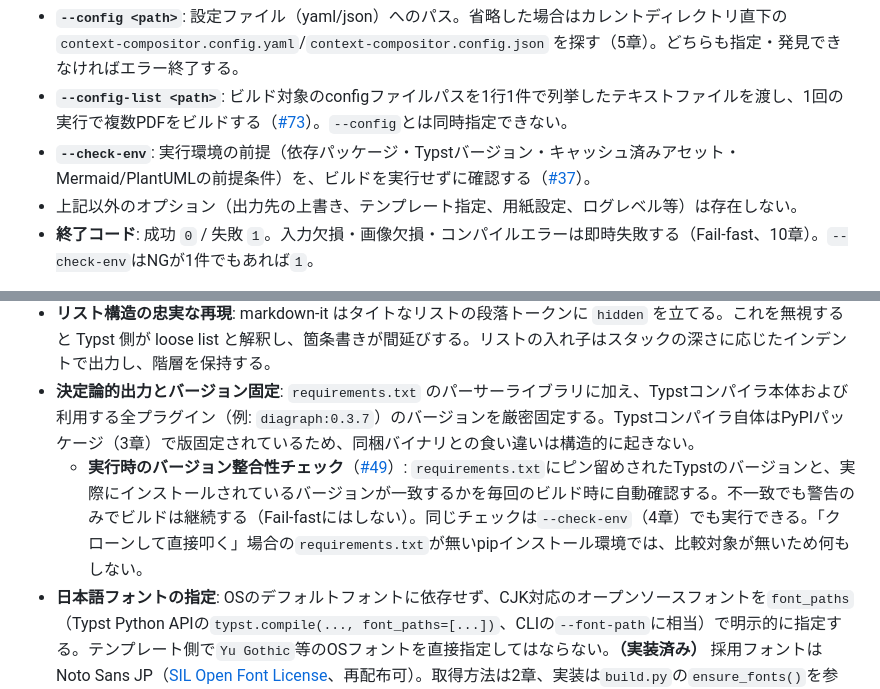
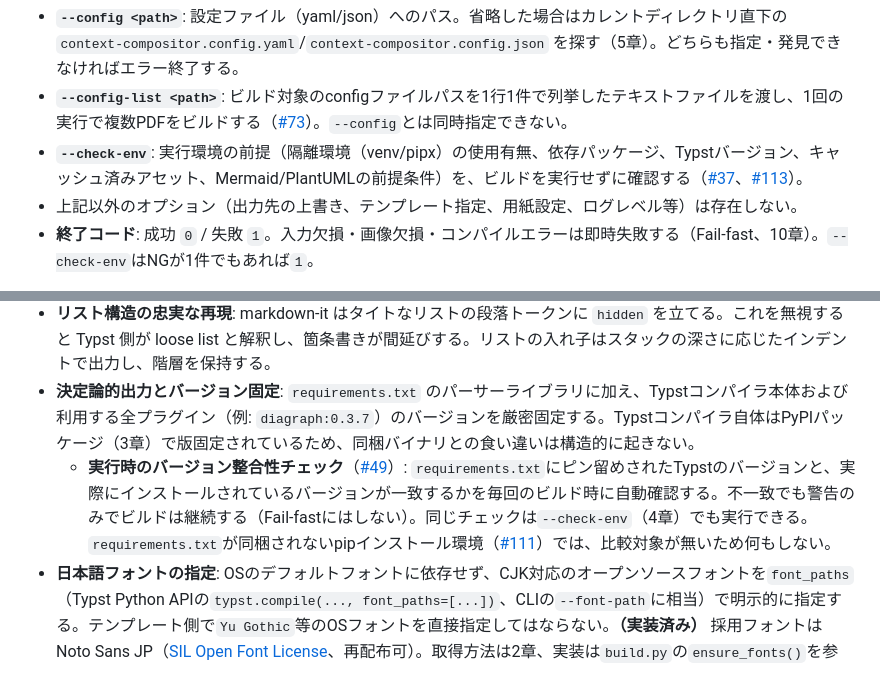
Before and after one commit to tokudiro/context-compositor, a Markdown page: doc/spec.md, 2 parts joined by grey strips. Rendered like a GitHub page.

Commit message:
Address re-review feedback on doc/spec.md CLI/version-check wording
- --check-env also reports the isolated-environment check added in
  #113; the option description omitted it.
- Reword the requirements.txt-absent case for the Typst version check
  to remove a dangling modifier that mixed the clone and pip-install
  cases confusingly.

Co-Authored-By: Claude Sonnet 5 <noreply@anthropic.com>

```diff
--- a/doc/spec.md
+++ b/doc/spec.md
@@ -59,7 +59,7 @@ python build.py --config <path/to/context-compositor.config.yaml>
 
 * **`--config <path>`**: 設定ファイル（yaml/json）へのパス。省略した場合はカレントディレクトリ直下の `context-compositor.config.yaml`/`context-compositor.config.json` を探す（5章）。どちらも指定・発見できなければエラー終了する。
 * **`--config-list <path>`**: ビルド対象のconfigファイルパスを1行1件で列挙したテキストファイルを渡し、1回の実行で複数PDFをビルドする（[#73](https://github.com/tokudiro/context-compositor/issues/73)）。`--config`とは同時指定できない。
-* **`--check-env`**: 実行環境の前提（依存パッケージ・Typstバージョン・キャッシュ済みアセット・Mermaid/PlantUMLの前提条件）を、ビルドを実行せずに確認する（[#37](https://github.com/tokudiro/context-compositor/issues/37)）。
+* **`--check-env`**: 実行環境の前提（隔離環境（venv/pipx）の使用有無、依存パッケージ、Typstバージョン、キャッシュ済みアセット、Mermaid/PlantUMLの前提条件）を、ビルドを実行せずに確認する（[#37](https://github.com/tokudiro/context-compositor/issues/37)、[#113](https://github.com/tokudiro/context-compositor/issues/113)）。
 * 上記以外のオプション（出力先の上書き、テンプレート指定、用紙設定、ログレベル等）は存在しない。
 * **終了コード**: 成功 `0` / 失敗 `1`。入力欠損・画像欠損・コンパイルエラーは即時失敗する（Fail-fast、10章）。`--check-env`はNGが1件でもあれば`1`。
 
@@ -139,7 +139,7 @@ python build.py --config <path/to/context-compositor.config.yaml>
   * **行頭ブロック記法のエスケープ**: 行頭の `=` `-` `+` `/` `1.` は Typst の見出し・リスト等として解釈され、地の文が勝手に見出し化して目次にまで混入する。改行直後のテキストは行頭記号をエスケープする（実測で確認済みの実害）。
 * **リスト構造の忠実な再現**: markdown-it はタイトなリストの段落トークンに `hidden` を立てる。これを無視すると Typst 側が loose list と解釈し、箇条書きが間延びする。リストの入れ子はスタックの深さに応じたインデントで出力し、階層を保持する。
 * **決定論的出力とバージョン固定**: `requirements.txt` のパーサーライブラリに加え、Typstコンパイラ本体および利用する全プラグイン（例: `diagraph:0.3.7`）のバージョンを厳密固定する。Typstコンパイラ自体はPyPIパッケージ（3章）で版固定されているため、同梱バイナリとの食い違いは構造的に起きない。
-  * **実行時のバージョン整合性チェック**（[#49](https://github.com/tokudiro/context-compositor/issues/49)）: `requirements.txt`にピン留めされたTypstのバージョンと、実際にインストールされているバージョンが一致するかを毎回のビルド時に自動確認する。不一致でも警告のみでビルドは継続する（Fail-fastにはしない）。同じチェックは`--check-env`（4章）でも実行できる。「クローンして直接叩く」場合の`requirements.txt`が無いpipインストール環境では、比較対象が無いため何もしない。
+  * **実行時のバージョン整合性チェック**（[#49](https://github.com/tokudiro/context-compositor/issues/49)）: `requirements.txt`にピン留めされたTypstのバージョンと、実際にインストールされているバージョンが一致するかを毎回のビルド時に自動確認する。不一致でも警告のみでビルドは継続する（Fail-fastにはしない）。同じチェックは`--check-env`（4章）でも実行できる。`requirements.txt`が同梱されないpipインストール環境（[#111](https://github.com/tokudiro/context-compositor/issues/111)）では、比較対象が無いため何もしない。
 * **日本語フォントの指定**: OSのデフォルトフォントに依存せず、CJK対応のオープンソースフォントを`font_paths`（Typst Python APIの`typst.compile(..., font_paths=[...])`、CLIの`--font-path`に相当）で明示的に指定する。テンプレート側で`Yu Gothic`等のOSフォントを直接指定してはならない。**（実装済み）** 採用フォントは Noto Sans JP（[SIL Open Font License](https://github.com/notofonts/noto-cjk/blob/main/Sans/OFL.txt)、再配布可）。取得方法は2章、実装は`build.py`の`ensure_fonts()`を参照。`templates/template.typ`・`templates/slide.typ`とも`set text(font: "Noto Sans JP", ...)`のみを指定し、OSフォント名は書かない。Noto Sans JPに無いグリフ（絵文字等）はTypstが自動でシステムフォントにフォールバックする。
 
 ## 10. 動的ページレイアウトとデータ駆動型アグリゲーション
```
